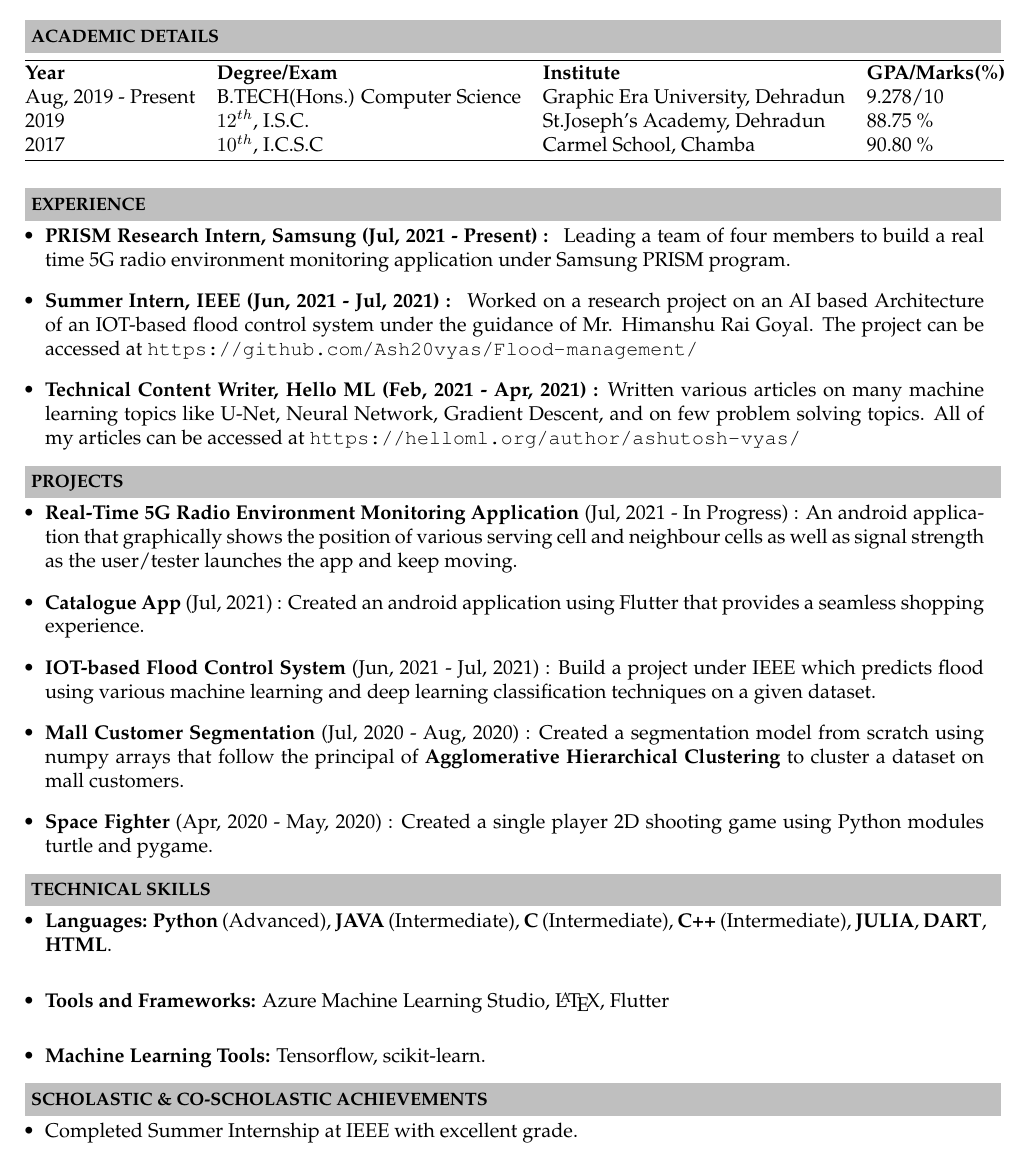
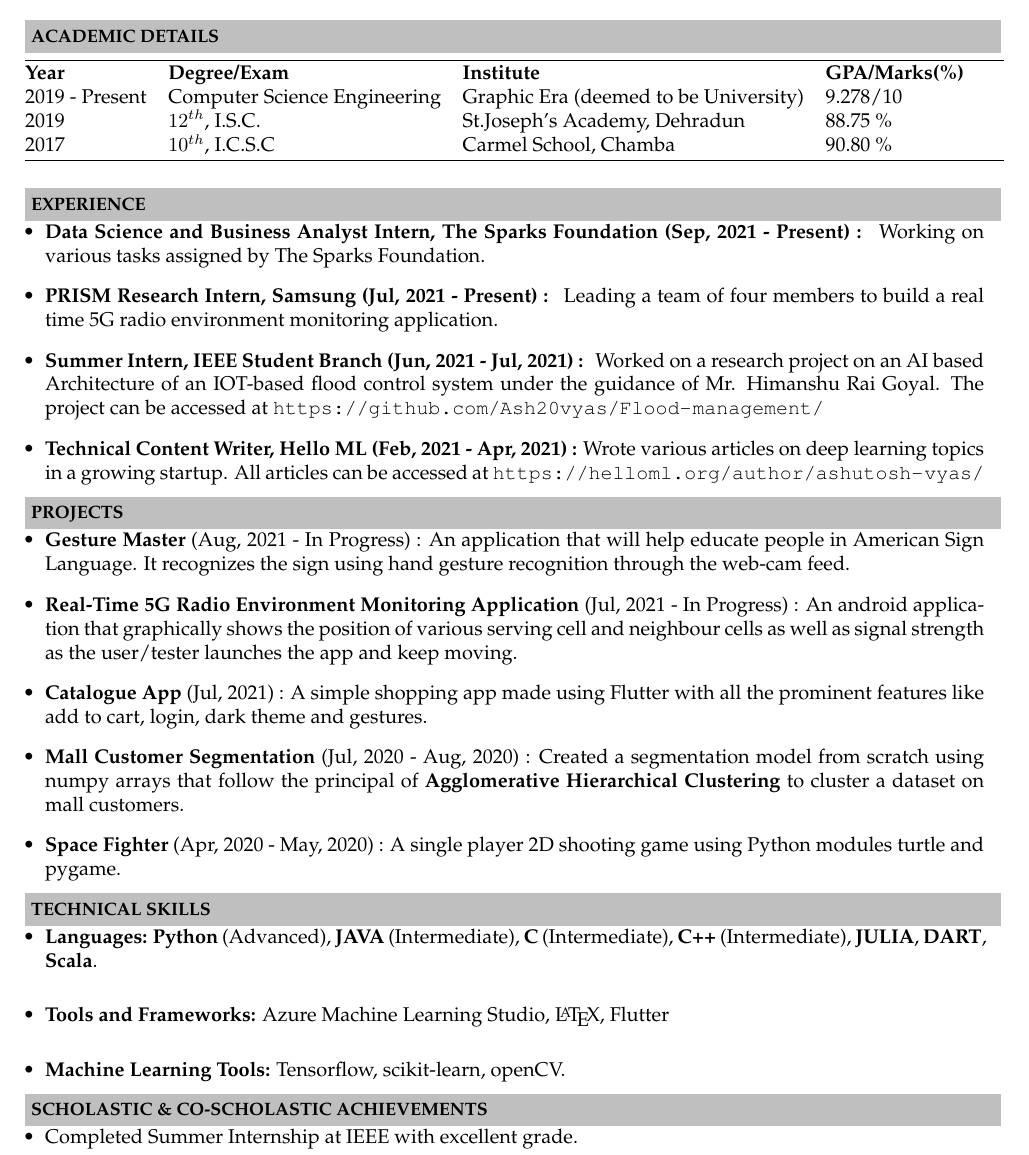
Before and after one commit to Ash20vyas/Resume, a LaTeX CV (AshutoshVyas_Resume.tex): part of the page, cut so that both start at the same text. Compiled offline with pdfLaTeX.

Commit message:
Resume Updated

```diff
--- a/AshutoshVyas_Resume.tex
+++ b/AshutoshVyas_Resume.tex
@@ -51,7 +51,7 @@
 \indent \rule{6.8in}{0.4pt}\\
 \indent \begin{tabular}{ l @{\hskip 0.15in} l @{\hskip 0.15in} l @{\hskip 0.15in} l @{\hskip 0.15in} }
 \noindent \textbf{Year} & \textbf{Degree/Exam} & \textbf{Institute} & \textbf{GPA/Marks(\%)}\\
-Aug, 2019 - Present & B.TECH(Hons.) Computer Science & Graphic Era University,\ Dehradun & 9.278/10 \\
+2019 - Present & Computer Science Engineering & Graphic Era (deemed to be University) & 9.278/10 \\
 2019 & $12^{th}$,\ I.S.C. & St.Joseph's Academy,\ Dehradun & 88.75 \% \\
 2017 & $10^{th}$,\ I.C.S.C & Carmel School,\ Chamba & 90.80 \%\\
 
@@ -64,31 +64,31 @@ Aug, 2019 - Present & B.TECH(Hons.) Computer Science & Graphic Era University,\
 \resheading{\textbf{EXPERIENCE} }\\[\lsep]
 \begin{itemize}
 \setlength\itemsep{0.5em}
-\item \textbf{PRISM Research Intern, Samsung (Jul, 2021 - Present) : }
-Leading a team of four members to build a real time 5G radio environment monitoring application under Samsung PRISM program.
-\item \textbf{Summer Intern, IEEE (Jun, 2021 - Jul, 2021) : }
+\item \textbf{Data Science and Business Analyst Intern, The Sparks Foundation (Sep, 2021 - Present) : } Working on various tasks assigned by The Sparks Foundation.
+\item \textbf{PRISM Research Intern, Samsung (Jul, 2021 - Present) : } Leading a team of four members to build a real time 5G radio environment monitoring application.
+\item \textbf{Summer Intern, IEEE Student Branch (Jun, 2021 - Jul, 2021) : }
 Worked on a research project on an AI based Architecture of an IOT-based flood control system under the guidance of Mr. Himanshu Rai Goyal.
 The project can be accessed at \url{https://github.com/Ash20vyas/Flood-management/}
-\item \textbf{Technical Content Writer, Hello ML (Feb, 2021 - Apr, 2021) : }Written various articles on many machine learning topics like U-Net,  Neural Network, Gradient Descent, and on few problem solving topics.
-All of my articles can be accessed at \url{https://helloml.org/author/ashutosh-vyas/}
+\item \textbf{Technical Content Writer, Hello ML (Feb, 2021 - Apr, 2021) : }Wrote various articles on deep learning topics in a growing startup.
+All articles can be accessed at \url{https://helloml.org/author/ashutosh-vyas/}
 \end{itemize}
 
 \resheading{\textbf{PROJECTS} }\\[\lsep]
 \begin{itemize}
 \setlength\itemsep{0.5em}
+\item \textbf{Gesture Master} (Aug, 2021 - In Progress) : An application that will help educate people in American Sign Language. It recognizes the sign using hand gesture recognition through the web-cam feed.
 \item \textbf{Real-Time 5G Radio Environment Monitoring Application} (Jul, 2021 - In Progress) : An android application that graphically shows the position of various serving cell and neighbour cells as well as signal strength as the user/tester launches the app and keep moving.
-\item \textbf{Catalogue App} (Jul, 2021) : Created an android application using Flutter that provides a seamless shopping experience.
-\item \textbf{IOT-based Flood Control System} (Jun, 2021 - Jul, 2021) : Build a project under IEEE which predicts flood using various machine learning and deep learning classification techniques on a given dataset.
+\item \textbf{Catalogue App} (Jul, 2021) : A simple shopping app made using Flutter with all the prominent features like add to cart, login, dark theme and gestures.
 \item \textbf{Mall Customer Segmentation} (Jul, 2020 - Aug, 2020) : Created a segmentation model from scratch using numpy arrays that follow the principal of \textbf{Agglomerative Hierarchical Clustering} to cluster a dataset on mall customers.
-\item \textbf{Space Fighter} (Apr, 2020 - May, 2020) : Created a single player 2D shooting game using Python modules turtle and pygame.
+\item \textbf{Space Fighter} (Apr, 2020 - May, 2020) : A single player 2D shooting game using Python modules turtle and pygame.
 \end{itemize}
 
 \resheading{\textbf{TECHNICAL SKILLS} }\\[\lsep]
 \begin{itemize}
 \setlength\itemsep{0em}
-\item \noindent \textbf{Languages:} \textbf{Python} (Advanced), \textbf{JAVA} (Intermediate), \textbf{C} (Intermediate), \textbf{C++} (Intermediate), \textbf{JULIA}, \textbf{DART}, \textbf{HTML}.\\
- \item \noindent\textbf{Tools and Frameworks:} Azure Machine Learning Studio, \LaTeX, Flutter\\
-\item \noindent \textbf{Machine Learning Tools:} Tensorflow, scikit-learn.
+\item \noindent \textbf{Languages:} \textbf{Python} (Advanced), \textbf{JAVA} (Intermediate), \textbf{C} (Intermediate), \textbf{C++} (Intermediate), \textbf{JULIA}, \textbf{DART}, \textbf{Scala}.\\
+\item \noindent\textbf{Tools and Frameworks:} Azure Machine Learning Studio, \LaTeX, Flutter\\
+\item \noindent \textbf{Machine Learning Tools:} Tensorflow, scikit-learn, openCV.
 \end{itemize}
 
 \resheading{\textbf{SCHOLASTIC \& CO-SCHOLASTIC ACHIEVEMENTS} }\\[\lsep]
```
Also changed, not shown: AshutoshVyas_Resume.pdf.
